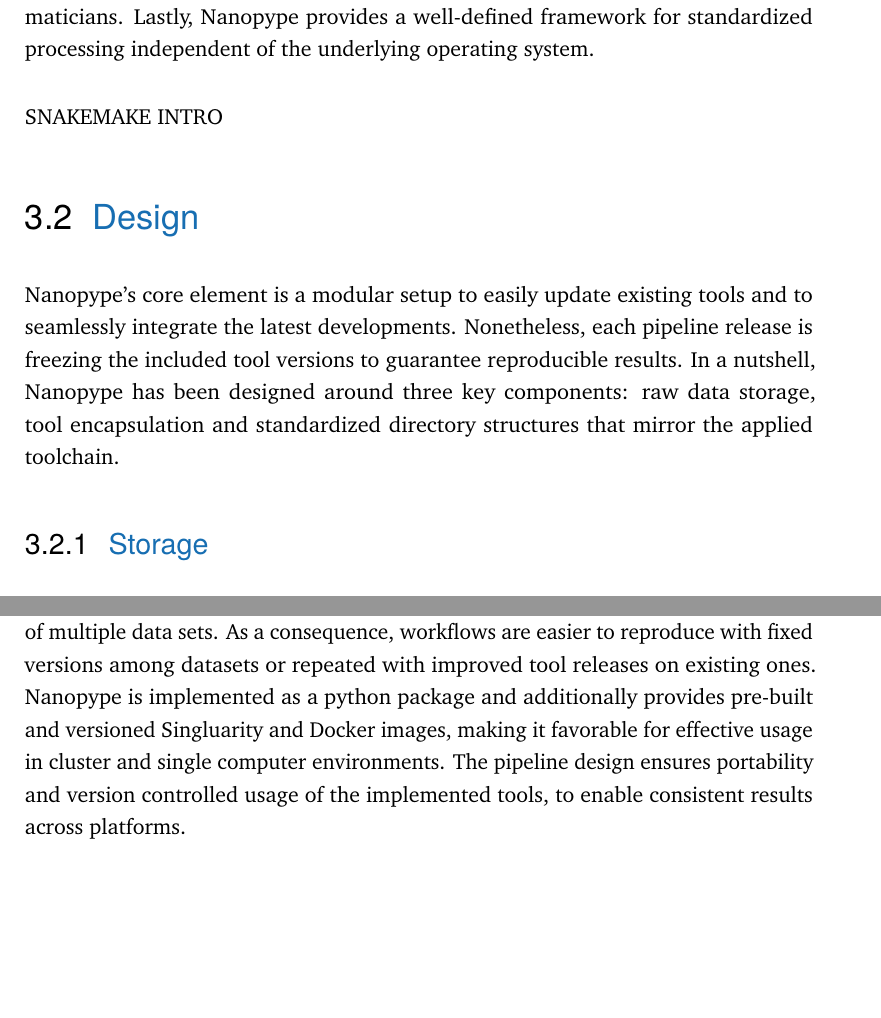
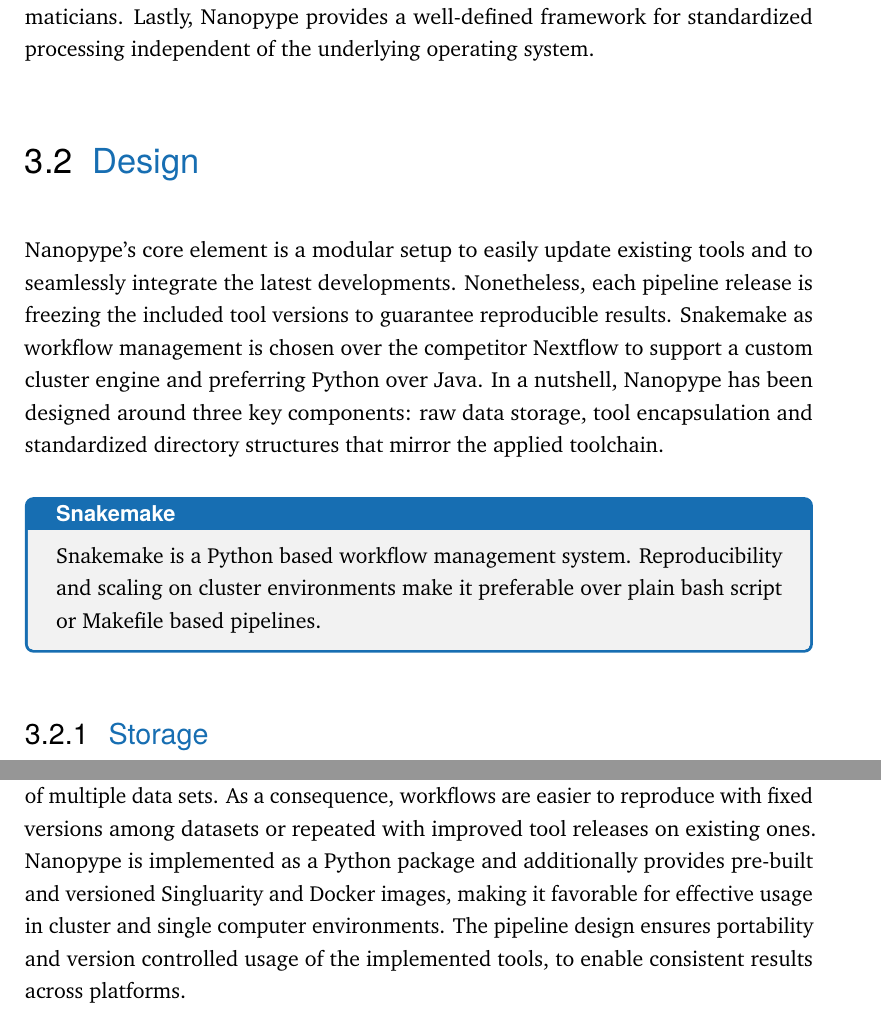
Before and after one commit to giesselmann/dissertation, a LaTeX thesis (dissertation.tex, which reads tex/content/chapter_nanopype.tex, tex/packages.tex): two parts of pages 17 and 25 of 54, joined at a grey line, cut so that both start at the same text, the shorter picture padded with empty space. Compiled offline with pdfLaTeX.

Commit message:
textbox snakemake

```diff
--- a/tex/content/chapter_nanopype.tex
+++ b/tex/content/chapter_nanopype.tex
@@ -29,11 +29,16 @@
 Based on the Snakemake engine \cite{Koester2012} our method integrates established error handling and uniform output structures across multiple experiments. Furthermore, Nanopype can be run in a parallel setup on both, single computers and server clusters. Deployed as a python module, Nanopype is mostly build from source with encapsulated routines to simplify the initial setup and integration into existing environments. Additionally, we provide Singularity images for all modules and an automatically built all-in-one Docker container. This enables the usage of the pipeline for both, less bioinformatically experienced experimental scientists and bioinformaticians. Lastly, Nanopype provides a well-defined framework for standardized processing independent of the underlying operating system.
 
 
-SNAKEMAKE INTRO
+
 
 \section{Design}
 \label{sec:nanopype:design}
-Nanopype’s core element is a modular setup to easily update existing tools and to seamlessly integrate the latest developments. Nonetheless, each pipeline release is freezing the included tool versions to guarantee reproducible results. In a nutshell, Nanopype has been designed around three key components: raw data storage, tool encapsulation and standardized directory structures that mirror the applied toolchain.
+Nanopype’s core element is a modular setup to easily update existing tools and to seamlessly integrate the latest developments. Nonetheless, each pipeline release is freezing the included tool versions to guarantee reproducible results. Snakemake as workflow management is chosen over the competitor Nextflow to support a custom cluster engine and preferring Python over Java. In a nutshell, Nanopype has been designed around three key components: raw data storage, tool encapsulation and standardized directory structures that mirror the applied toolchain.
+
+\begin{tcolorbox}[breakable,title=Snakemake]
+	Snakemake is a Python based workflow management system. Reproducibility and scaling on cluster environments make it preferable over plain bash script or Makefile based pipelines.
+\end{tcolorbox}
+
 
 \subsection{Storage}
 \label{subsec:nanopype:storage}
@@ -266,4 +273,4 @@
 \label{sec:nanopype:summary}
 Here we present Nanopype, a modular and easy-to-use data processing pipeline with a detailed online documentation, specifically designed to handle nanopore sequenced long-read data.
 Nanopype provides end-to-end processing of the raw sequencer signal into standard data formats and consequently closes the gap to downstream next-generation sequencing algorithms. Single command invocations of entire workflows reduce the hands-on-time for users to receive the desired output. Implicitly, this also lowers the potential of user mistakes and deviations in processing of multiple data sets. As a consequence, workflows are easier to reproduce with fixed versions among datasets or repeated with improved tool releases on existing ones.
-Nanopype is implemented as a python package and additionally provides pre-built and versioned Singluarity and Docker images, making it favorable for effective usage in cluster and single computer environments. The pipeline design ensures portability and version controlled usage of the implemented tools, to enable consistent results across platforms.
+Nanopype is implemented as a Python package and additionally provides pre-built and versioned Singluarity and Docker images, making it favorable for effective usage in cluster and single computer environments. The pipeline design ensures portability and version controlled usage of the implemented tools, to enable consistent results across platforms.
--- a/tex/packages.tex
+++ b/tex/packages.tex
@@ -118,4 +118,14 @@
 	extendedchars=true
 }
 
+%% Directory Trees
 \usepackage{dirtree}
+
+
+%% Colorbox Text
+\usepackage[most]{tcolorbox}
+\usepackage{lipsum} % preamble
+
+\definecolor{colorboxfr}{cmyk}{1, .50, .10, .01}
+\definecolor{colorboxbg}{rgb}{0.95,0.95,0.95}
+\tcbset{enhanced jigsaw, colback=colorboxbg, colframe=colorboxfr, fonttitle=\tgherosfont\bfseries}
```
Also changed, not shown: tex/content/chapter_nanopype.tex (4 more changed lines).
